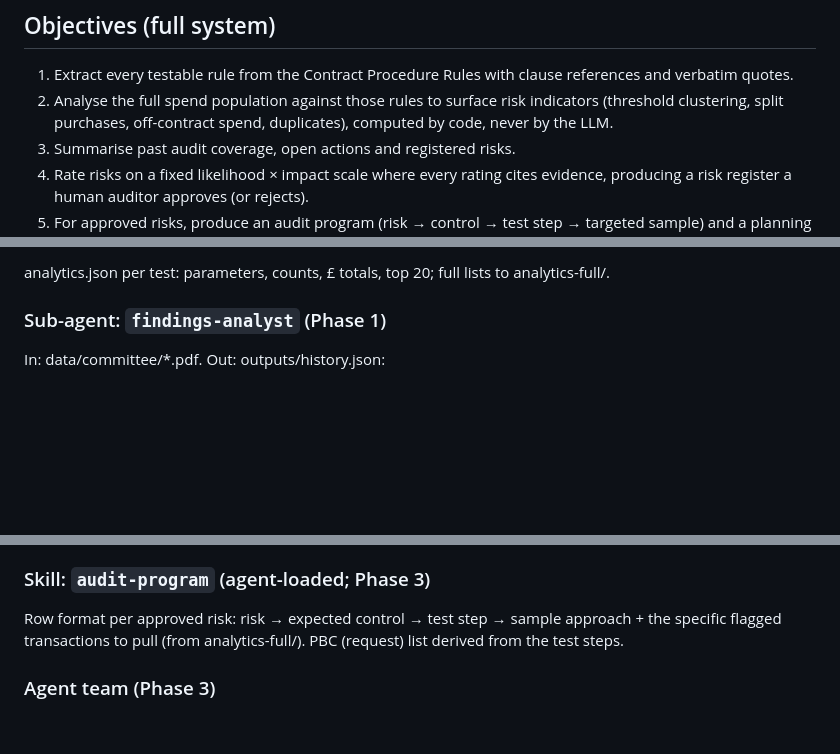
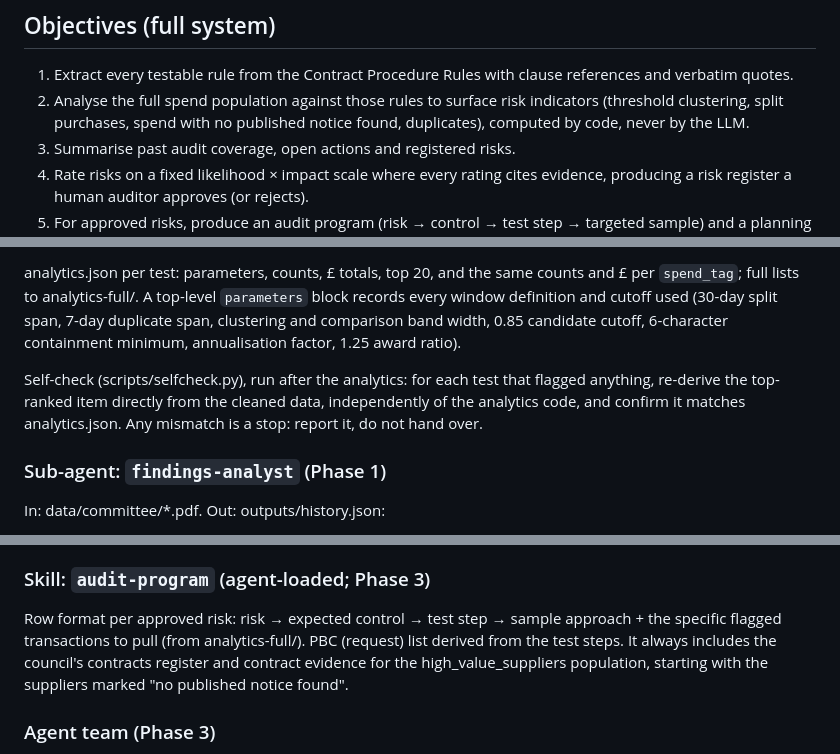
Before and after one commit to yashkhadilkar/procurement-audit-planner, a Markdown page: CLAUDE.md, 3 parts joined by grey strips. GitHub-like rendering; blank space fills up the shorter version.

```diff
--- a/CLAUDE.md
+++ b/CLAUDE.md
@@ -31,8 +31,8 @@ Consequences:
 1. Extract every testable rule from the Contract Procedure Rules with clause
    references and verbatim quotes.
 2. Analyse the full spend population against those rules to surface risk
-   indicators (threshold clustering, split purchases, off-contract spend,
-   duplicates), computed by code, never by the LLM.
+   indicators (threshold clustering, split purchases, spend with no published
+   notice found, duplicates), computed by code, never by the LLM.
 3. Summarise past audit coverage, open actions and registered risks.
 4. Rate risks on a fixed likelihood × impact scale where every rating cites
    evidence, producing a risk register a human auditor approves (or rejects).
@@ -299,6 +343,15 @@ tests still run.
 
-analytics.json per test: parameters, counts, £ totals, top 20; full lists to
-analytics-full/.
+analytics.json per test: parameters, counts, £ totals, top 20, and the same
+counts and £ per `spend_tag`; full lists to analytics-full/. A top-level
+`parameters` block records every window definition and cutoff used (30-day
+split span, 7-day duplicate span, clustering and comparison band width,
+0.85 candidate cutoff, 6-character containment minimum, annualisation
+factor, 1.25 award ratio).
+
+Self-check (scripts/selfcheck.py), run after the analytics: for each test
+that flagged anything, re-derive the top-ranked item directly from the
+cleaned data, independently of the analytics code, and confirm it matches
+analytics.json. Any mismatch is a stop: report it, do not hand over.
 
 ### Sub-agent: `findings-analyst` (Phase 1)
 
@@ -319,7 +372,10 @@ Every item names its source document and page/section. Not in the papers → omi
 
 Row format per approved risk: risk → expected control → test step → sample
 approach + the specific flagged transactions to pull (from analytics-full/).
-PBC (request) list derived from the test steps.
+PBC (request) list derived from the test steps. It always includes the
+council's contracts register and contract evidence for the
+high_value_suppliers population, starting with the suppliers marked "no
+published notice found".
 
 ### Agent team (Phase 3)
 
```
Also changed, not shown: other parts of CLAUDE.md (+68 -24 lines), .claude/agents/spend-analyst.md (added, +351 -0 lines).
